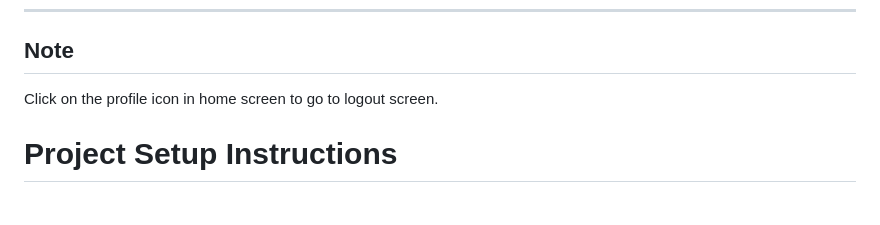
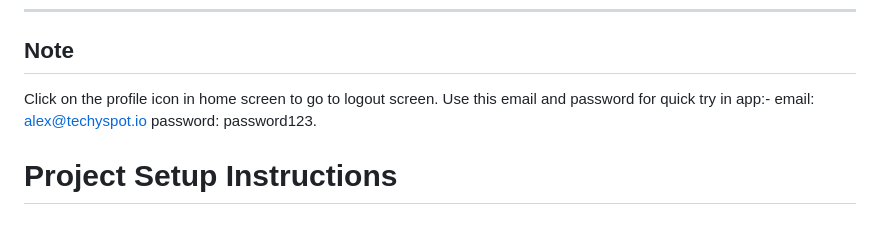
Before and after one commit to Jishnu-OM/techyspot_todo, a Markdown page: README.md, the part around the change. GitHub-like rendering.

```diff
--- a/README.md
+++ b/README.md
@@ -8,6 +8,9 @@ TechySpot Todo is a Flutter-based task management application that allows users
 ## Note
 
 Click on the profile icon in home screen to go to logout screen.
+Use this email and password for quick try in app:-
+email: alex@techyspot.io
+password: password123.
 
 # Project Setup Instructions
 
```
